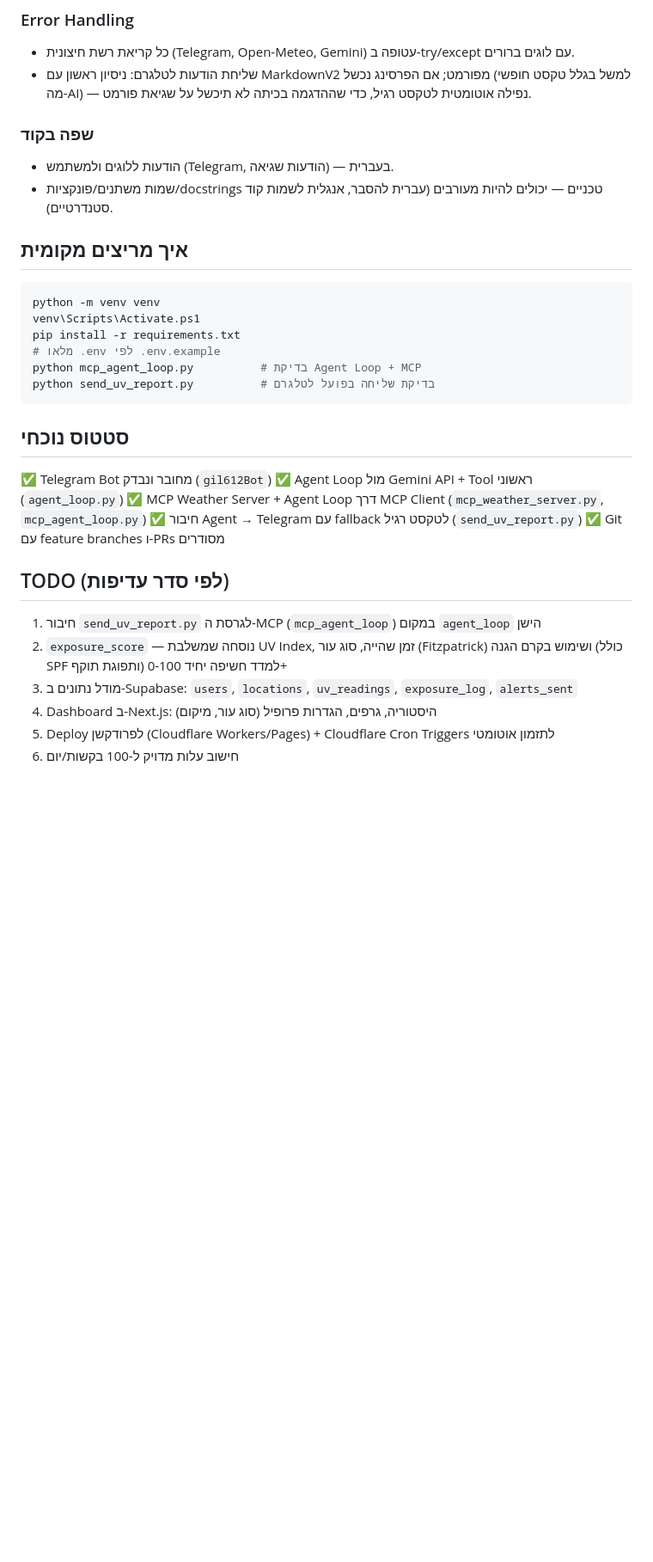
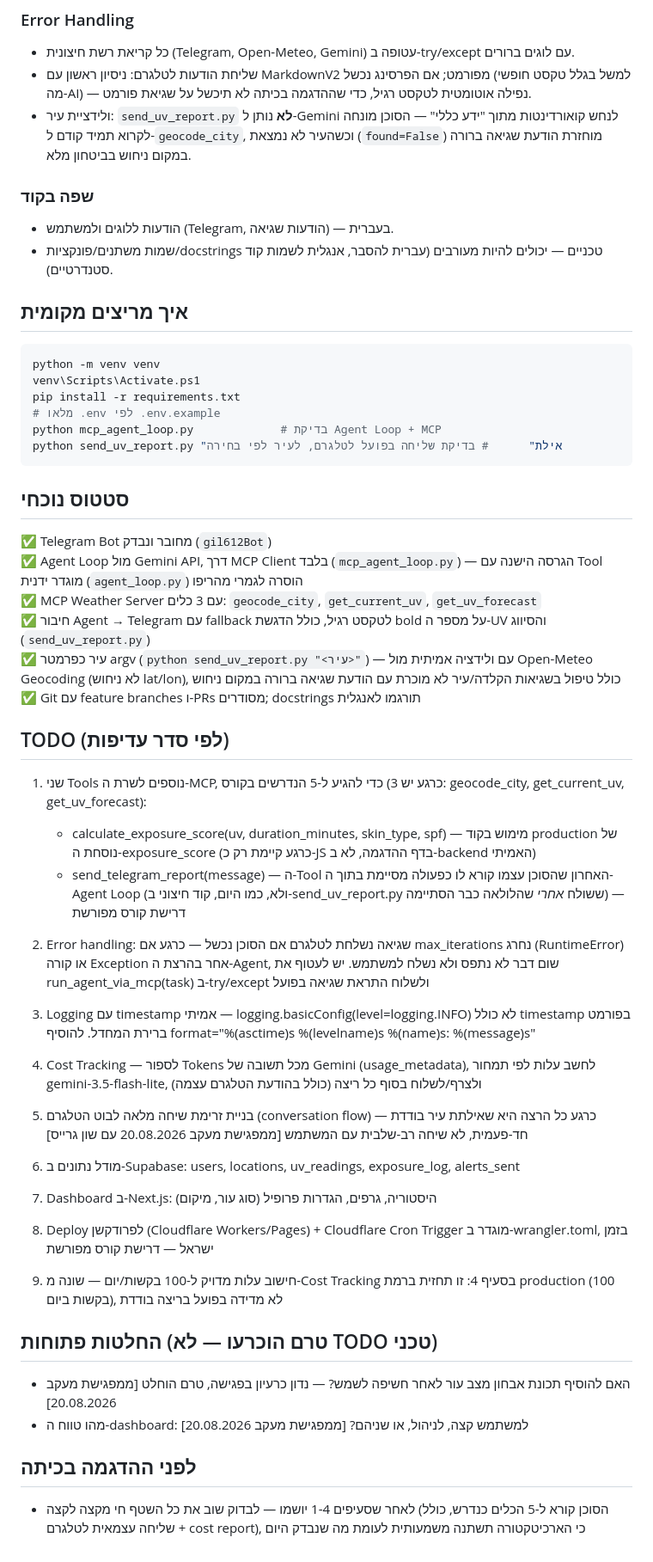
Before and after one commit to gil612/sunsafe, a Markdown page: CLAUDE.md, the part around one of its changes. Shown at 86% size. Rendered like a GitHub page; blank space fills up the shorter version.

Commit message:
docs: update CLAUDE.md TODO with priorities from the 2026-08-20 sync
Reflects the meeting with Sean Grace: reorders remaining tools, adds
error-handling/logging/cost-tracking/conversation-flow items, and marks
the MCP migration and geocode_city work as done in the status section.

````diff
--- a/CLAUDE.md
+++ b/CLAUDE.md
@@ -87,6 +42,9 @@ sunsafe/
 - שליחת הודעות לטלגרם: ניסיון ראשון עם MarkdownV2 מפורמט; אם הפרסינג נכשל
   (למשל בגלל טקסט חופשי מה-AI) — נפילה אוטומטית לטקסט רגיל, כדי שההדגמה
   בכיתה לא תיכשל על שגיאת פורמט.
+- ולידציית עיר: `send_uv_report.py` **לא** נותן ל-Gemini לנחש קואורדינטות
+  מתוך "ידע כללי" — הסוכן מונחה לקרוא תמיד קודם ל-`geocode_city`, וכשהעיר
+  לא נמצאת (`found=False`) מוחזרת הודעת שגיאה ברורה במקום ניחוש בביטחון מלא.
 
 ### שפה בקוד
 
@@ -101,28 +59,73 @@ python -m venv venv
 venv\Scripts\Activate.ps1
 pip install -r requirements.txt
 # מלאו .env לפי .env.example
-python mcp_agent_loop.py          # בדיקת Agent Loop + MCP
-python send_uv_report.py          # בדיקת שליחה בפועל לטלגרם
+python mcp_agent_loop.py             # בדיקת Agent Loop + MCP
+python send_uv_report.py "אילת"      # בדיקת שליחה בפועל לטלגרם, לעיר לפי בחירה
 ```
 
 ## סטטוס נוכחי
 
-✅ Telegram Bot מחובר ונבדק (`gil612Bot`)
-✅ Agent Loop מול Gemini API + Tool ראשוני (`agent_loop.py`)
-✅ MCP Weather Server + Agent Loop דרך MCP Client (`mcp_weather_server.py`,
-  `mcp_agent_loop.py`)
-✅ חיבור Agent → Telegram עם fallback לטקסט רגיל (`send_uv_report.py`)
-✅ Git עם feature branches ו-PRs מסודרים
+✅ Telegram Bot מחובר ונבדק (`gil612Bot`) <br>
+✅ Agent Loop מול Gemini API, דרך MCP Client בלבד (`mcp_agent_loop.py`) —
+  הגרסה הישנה עם Tool מוגדר ידנית (`agent_loop.py`) הוסרה לגמרי מהריפו<br>
+✅ MCP Weather Server עם 3 כלים: `geocode_city`, `get_current_uv`,
+  `get_uv_forecast`<br>
+✅ חיבור Agent → Telegram עם fallback לטקסט רגיל, כולל הדגשת bold על
+  מספר ה-UV והסיווג (`send_uv_report.py`)<br>
+✅ עיר כפרמטר argv (`python send_uv_report.py "<עיר>"`) — עם ולידציה
+  אמיתית מול Open-Meteo Geocoding (לא ניחוש lat/lon), כולל טיפול בשגיאות
+  הקלדה/עיר לא מוכרת עם הודעת שגיאה ברורה במקום ניחוש<br>
+✅ Git עם feature branches ו-PRs מסודרים; docstrings תורגמו לאנגלית
 
 ## TODO (לפי סדר עדיפות)
 
-1. חיבור `send_uv_report.py` לגרסת ה-MCP (`mcp_agent_loop`) במקום
-   `agent_loop` הישן
-2. `exposure_score` — נוסחה שמשלבת UV Index, זמן שהייה, סוג עור (Fitzpatrick)
-   ושימוש בקרם הגנה (כולל SPF ותפוגת תוקף) למדד חשיפה יחיד 0-100+
-3. מודל נתונים ב-Supabase: `users`, `locations`, `uv_readings`,
-   `exposure_log`, `alerts_sent`
-4. Dashboard ב-Next.js: היסטוריה, גרפים, הגדרות פרופיל (סוג עור, מיקום)
-5. Deploy לפרודקשן (Cloudflare Workers/Pages) + Cloudflare Cron Triggers
-   לתזמון אוטומטי
-6. חישוב עלות מדויק ל-100 בקשות/יום
+1. שני Tools נוספים לשרת ה-MCP, כדי להגיע ל-5 הנדרשים בקורס
+   (כרגע יש 3: geocode_city, get_current_uv, get_uv_forecast):
+   - calculate_exposure_score(uv, duration_minutes, skin_type, spf) —
+     מימוש בקוד production של נוסחת ה-exposure_score (כרגע קיימת רק
+     כ-JS בדף ההדגמה, לא ב-backend האמיתי)
+   - send_telegram_report(message) — ה-Tool האחרון שהסוכן עצמו קורא לו
+     כפעולה מסיימת בתוך ה-Agent Loop (ולא, כמו היום, קוד חיצוני
+     ב-send_uv_report.py ששולח *אחרי* שהלולאה כבר הסתיימה) —
+     דרישת קורס מפורשת
+
+2. Error handling: שגיאה נשלחת לטלגרם אם הסוכן נכשל — כרגע אם
+   max_iterations נחרג (RuntimeError) או קורה Exception אחר בהרצת
+   ה-Agent, שום דבר לא נתפס ולא נשלח למשתמש. יש לעטוף את
+   run_agent_via_mcp(task) ב-try/except ולשלוח התראת שגיאה בפועל
+
+3. Logging עם timestamp אמיתי — logging.basicConfig(level=logging.INFO)
+   לא כולל timestamp בפורמט ברירת המחדל. להוסיף
+   format="%(asctime)s %(levelname)s %(name)s: %(message)s"
+
+4. Cost Tracking — לספור Tokens מכל תשובה של Gemini (usage_metadata),
+   לחשב עלות לפי תמחור gemini-3.5-flash-lite, ולצרף/לשלוח בסוף כל
+   ריצה (כולל בהודעת הטלגרם עצמה)
+
+5. בניית זרימת שיחה מלאה לבוט הטלגרם (conversation flow) — כרגע כל
+   הרצה היא שאילתת עיר בודדת חד-פעמית, לא שיחה רב-שלבית עם המשתמש
+   [ממפגישת מעקב 20.08.2026 עם שון גרייס]
+
+6. מודל נתונים ב-Supabase: users, locations, uv_readings,
+   exposure_log, alerts_sent
+
+7. Dashboard ב-Next.js: היסטוריה, גרפים, הגדרות פרופיל (סוג עור, מיקום)
+
+8. Deploy לפרודקשן (Cloudflare Workers/Pages) + Cloudflare Cron Trigger
+   מוגדר ב-wrangler.toml, בזמן ישראל — דרישת קורס מפורשת
+
+9. חישוב עלות מדויק ל-100 בקשות/יום — שונה מ-Cost Tracking בסעיף 4:
+   זו תחזית ברמת production (100 בקשות ביום), לא מדידה בפועל בריצה בודדת
+
+## החלטות פתוחות (טרם הוכרעו — לא TODO טכני)
+
+- האם להוסיף תכונת אבחון מצב עור לאחר חשיפה לשמש? — נדון כרעיון בפגישה,
+  טרם הוחלט [ממפגישת מעקב 20.08.2026]
+- מהו טווח ה-dashboard: למשתמש קצה, לניהול, או שניהם?
+  [ממפגישת מעקב 20.08.2026]
+
+## לפני ההדגמה בכיתה
+
+- לאחר שסעיפים 1-4 יושמו — לבדוק שוב את כל השטף חי מקצה לקצה
+  (הסוכן קורא ל-5 הכלים כנדרש, כולל שליחה עצמאית לטלגרם + cost report),
+  כי הארכיטקטורה תשתנה משמעותית לעומת מה שנבדק היום
````
Also changed, not shown: other parts of CLAUDE.md (+0 -45 lines).
